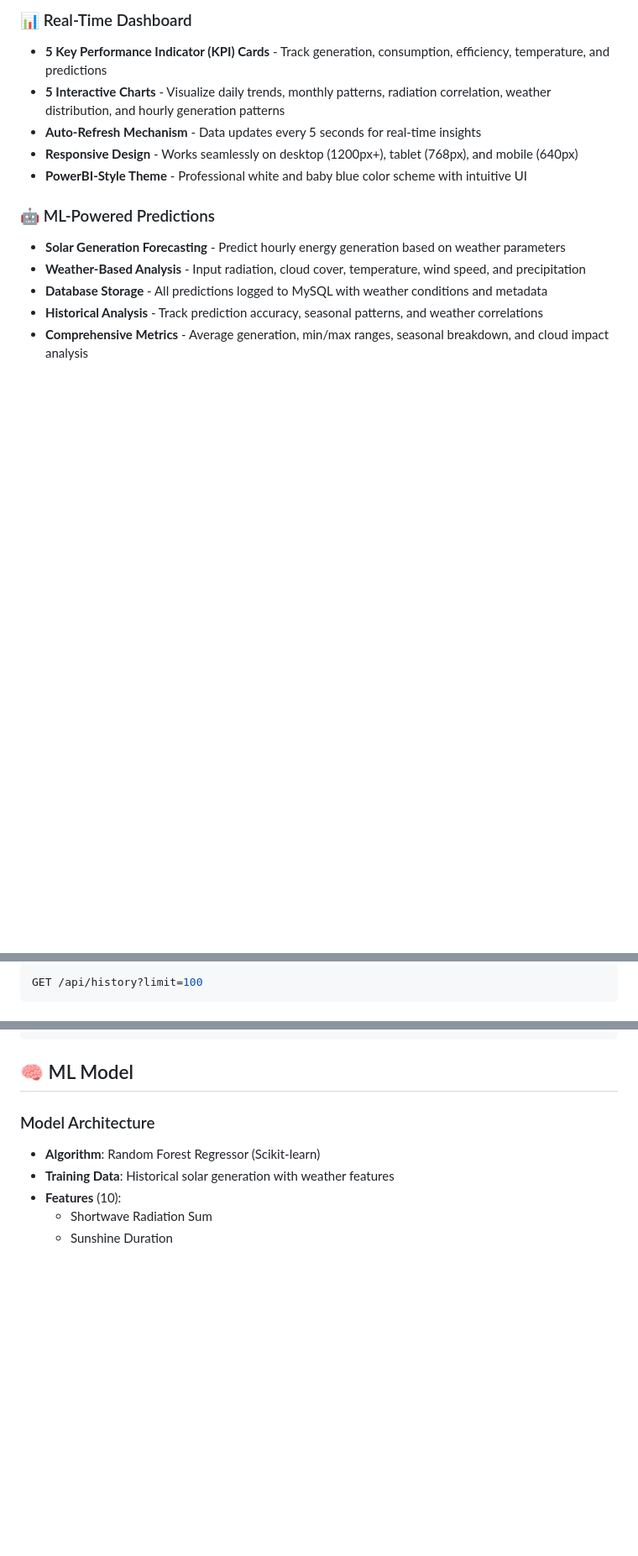
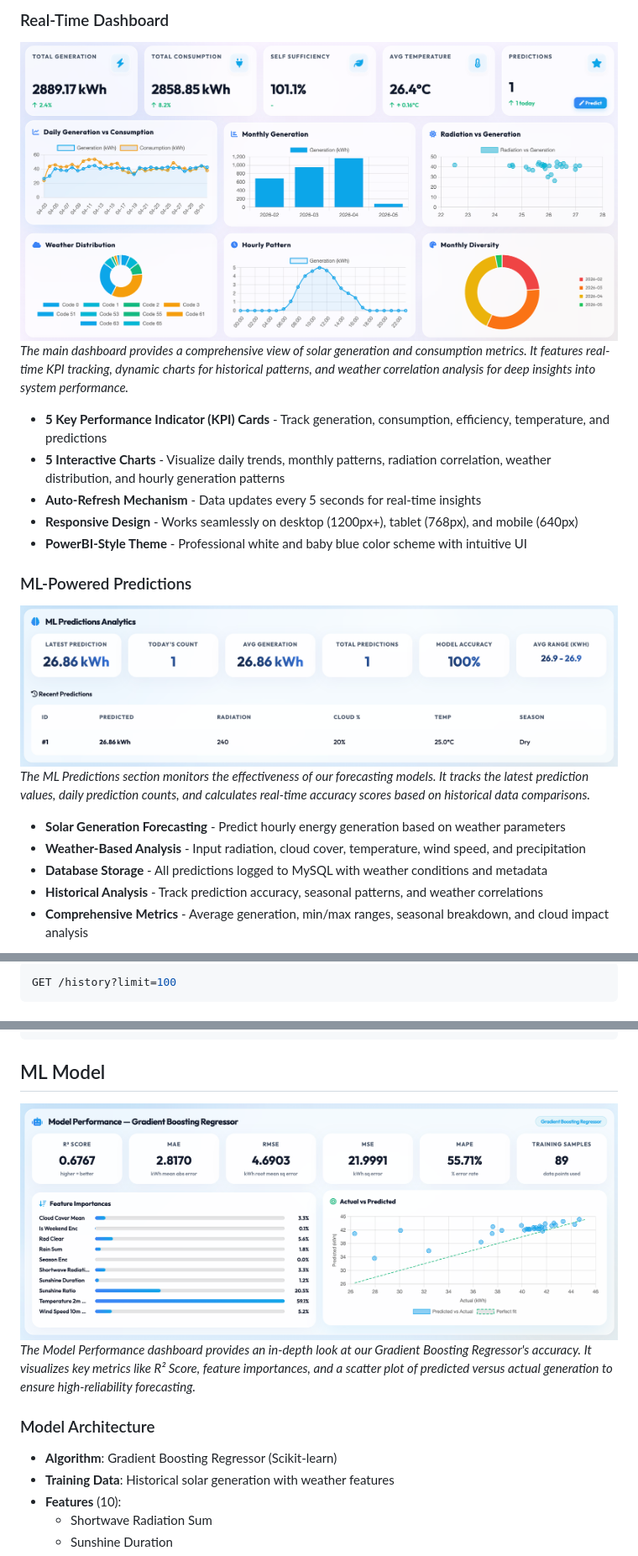
Before and after one commit to patelom2810/Solar-Energy-Generation-Weather-Analytics, a Markdown page: README.md, 3 parts joined by grey strips. Shown at 84% size. Drawn GitHub-style; pictures changed too: images/1.png (added), images/2.png (added), images/3.png (added); blank space fills up the shorter version.

Commit message:
Refine README documentation, add dashboard screenshots, clean up dead code and unused files

````diff
--- a/README.md
+++ b/README.md
@@ -6,12 +6,20 @@
 
-### 📊 Real-Time Dashboard
+### <i class="fas fa-chart-line"></i> Real-Time Dashboard
+
+
+![Real-Time Dashboard](images/1.png)
+*The main dashboard provides a comprehensive view of solar generation and consumption metrics. It features real-time KPI tracking, dynamic charts for historical patterns, and weather correlation analysis for deep insights into system performance.*
 - **5 Key Performance Indicator (KPI) Cards** - Track generation, consumption, efficiency, temperature, and predictions
 - **5 Interactive Charts** - Visualize daily trends, monthly patterns, radiation correlation, weather distribution, and hourly generation patterns
 - **Auto-Refresh Mechanism** - Data updates every 5 seconds for real-time insights
 - **Responsive Design** - Works seamlessly on desktop (1200px+), tablet (768px), and mobile (640px)
 - **PowerBI-Style Theme** - Professional white and baby blue color scheme with intuitive UI
 
-### 🤖 ML-Powered Predictions
+### <i class="fas fa-robot"></i> ML-Powered Predictions
+
+
+![ML Predictions Analytics](images/2.png)
+*The ML Predictions section monitors the effectiveness of our forecasting models. It tracks the latest prediction values, daily prediction counts, and calculates real-time accuracy scores based on historical data comparisons.*
 - **Solar Generation Forecasting** - Predict hourly energy generation based on weather parameters
 - **Weather-Based Analysis** - Input radiation, cloud cover, temperature, wind speed, and precipitation
 - **Database Storage** - All predictions logged to MySQL with weather conditions and metadata
@@ -137,4 +149,4 @@ Content-Type: application/json
 ```bash
-GET /api/history?limit=100
+GET /history?limit=100
 ```
 
@@ -172,10 +190,14 @@ CREATE TABLE prediction_logs (
 )
 ```
 
-## 🧠 ML Model
+## <i class="fas fa-brain"></i> ML Model
+
+
+![Model Performance Metrics](images/3.png)
+*The Model Performance dashboard provides an in-depth look at our Gradient Boosting Regressor's accuracy. It visualizes key metrics like R² Score, feature importances, and a scatter plot of predicted versus actual generation to ensure high-reliability forecasting.*
 
 ### Model Architecture
-- **Algorithm**: Random Forest Regressor (Scikit-learn)
+- **Algorithm**: Gradient Boosting Regressor (Scikit-learn)
 - **Training Data**: Historical solar generation with weather features
 - **Features** (10):
   - Shortwave Radiation Sum
````
Also changed, not shown: other parts of README.md (+68 -78 lines), DASHBOARD_README.md (deleted, +0 -255 lines), MODEL_STATUS_REPORT.md (deleted, +0 -176 lines), images/4.png (added), 3 other files.
